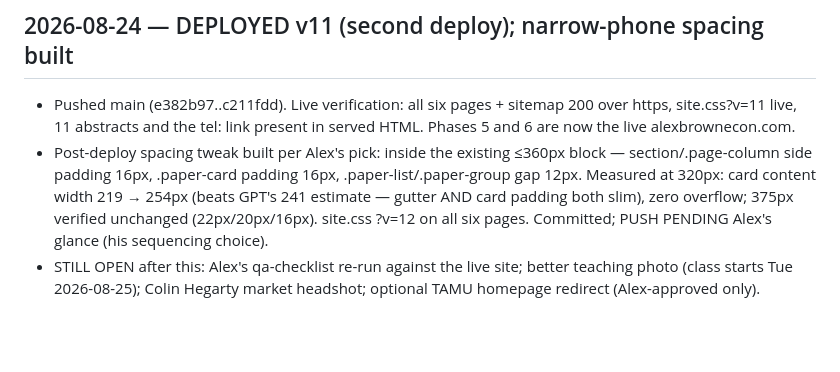
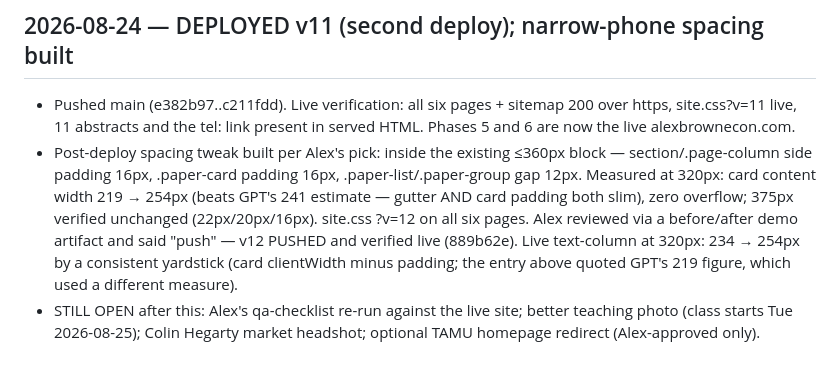
Before and after one commit to alexbrownecon/alexbrownecon.github.io, a Markdown page: DECISIONS.md, the part around the change. Rendered like a GitHub page; blank space fills up the shorter version.

Commit message:
Log v12 push in DECISIONS
Co-Authored-By: Claude Fable 5 <noreply@anthropic.com>

```diff
--- a/DECISIONS.md
+++ b/DECISIONS.md
@@ -1057,8 +1057,11 @@ These studies examine the tools of experimental economics themselves, especially
   padding 16px, .paper-list/.paper-group gap 12px. Measured at 320px:
   card content width 219 → 254px (beats GPT's 241 estimate — gutter
   AND card padding both slim), zero overflow; 375px verified unchanged
-  (22px/20px/16px). site.css ?v=12 on all six pages. Committed; PUSH
-  PENDING Alex's glance (his sequencing choice).
+  (22px/20px/16px). site.css ?v=12 on all six pages. Alex reviewed via
+  a before/after demo artifact and said "push" — v12 PUSHED and
+  verified live (889b62e). Live text-column at 320px: 234 → 254px by
+  a consistent yardstick (card clientWidth minus padding; the entry
+  above quoted GPT's 219 figure, which used a different measure).
 - STILL OPEN after this: Alex's qa-checklist re-run against the live
   site; better teaching photo (class starts Tue 2026-08-25); Colin
   Hegarty market headshot; optional TAMU homepage redirect
```
